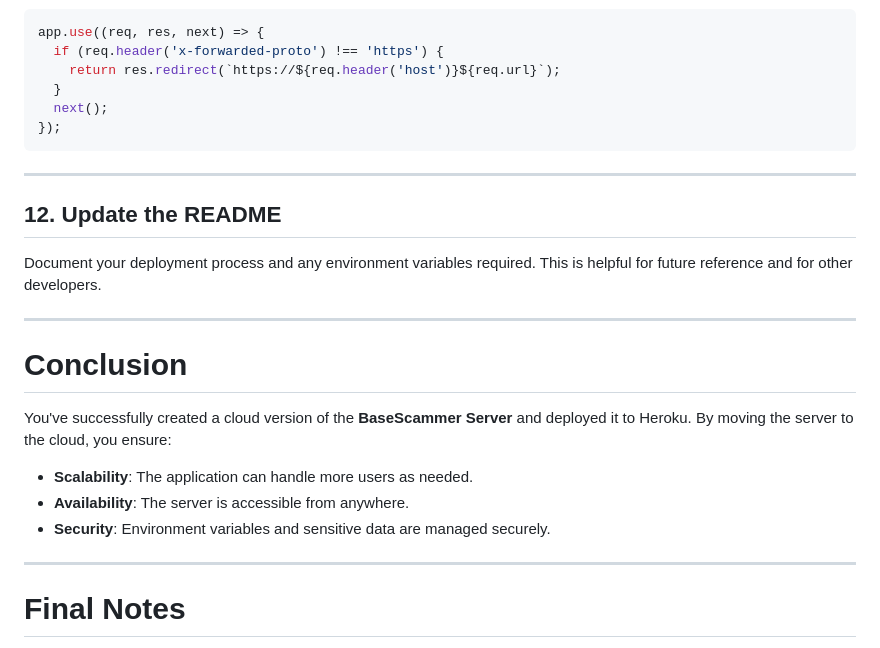
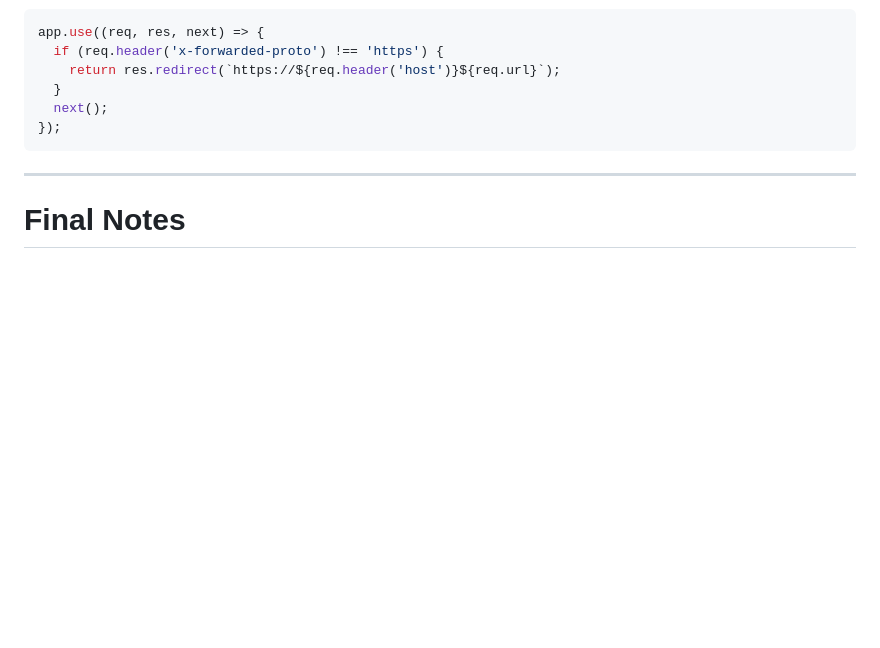
Before and after one commit to DigijEth/BaseScam, a Markdown page: README.md, the part around the change. GitHub-like rendering; blank space fills up the shorter version.

```diff
--- a/README.md
+++ b/README.md
@@ -353,22 +353,6 @@ app.use((req, res, next) => {
 
 ---
 
-## **12. Update the README**
-
-Document your deployment process and any environment variables required. This is helpful for future reference and for other developers.
-
----
-
-# **Conclusion**
-
-You've successfully created a cloud version of the **BaseScammer Server** and deployed it to Heroku. By moving the server to the cloud, you ensure:
-
-- **Scalability**: The application can handle more users as needed.
-- **Availability**: The server is accessible from anywhere.
-- **Security**: Environment variables and sensitive data are managed securely.
-
----
-
 # **Final Notes**
 
 - **Testing**: After deployment, thoroughly test the application to ensure all features work as expected.
```
